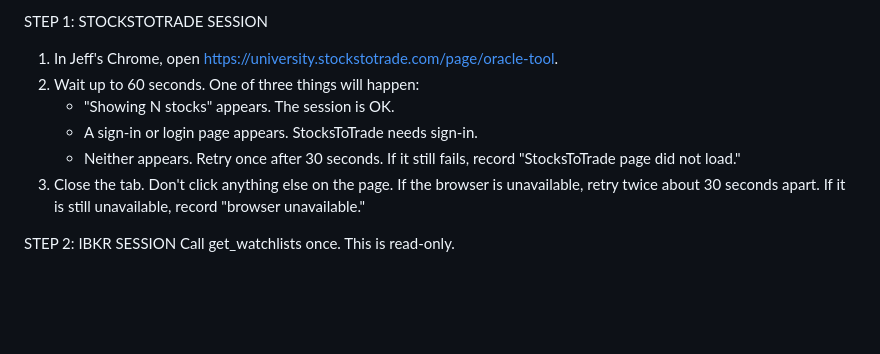
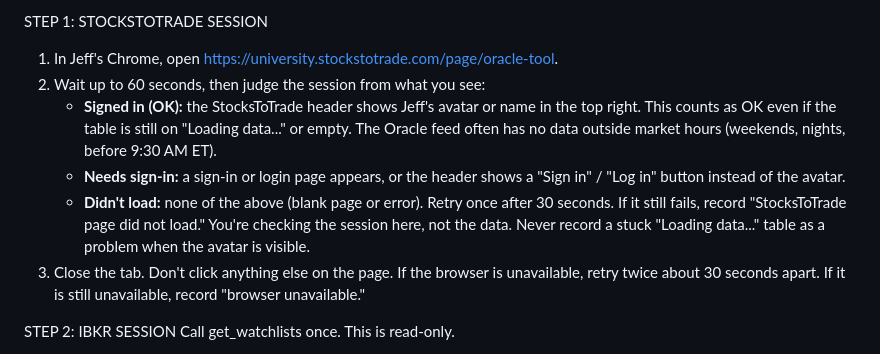
Before and after one commit to jfusco38-pixel/coreweave-tracker, a Markdown page: routines/oracle-keepalive.md, the part around the change. GitHub-like rendering; blank space fills up the shorter version.

Commit message:
ORACLE routines: add load timeout to sync, judge keep-alive by sign-in state not table data
Co-Authored-By: Claude Opus 5.5 <noreply@anthropic.com>
Claude-Session: https://claude.ai/code/session_01XiXGt2X39D3XDMwFyQkasx

```diff
--- a/routines/oracle-keepalive.md
+++ b/routines/oracle-keepalive.md
@@ -13,10 +13,11 @@ HARD RULES
 
 STEP 1: STOCKSTOTRADE SESSION
 1. In Jeff's Chrome, open https://university.stockstotrade.com/page/oracle-tool.
-2. Wait up to 60 seconds. One of three things will happen:
-   - "Showing N stocks" appears. The session is OK.
-   - A sign-in or login page appears. StocksToTrade needs sign-in.
-   - Neither appears. Retry once after 30 seconds. If it still fails, record "StocksToTrade page did not load."
+2. Wait up to 60 seconds, then judge the session from what you see:
+   - **Signed in (OK):** the StocksToTrade header shows Jeff's avatar or name in the top right. This counts as OK even if the table is still on "Loading data..." or empty. The Oracle feed often has no data outside market hours (weekends, nights, before 9:30 AM ET).
+   - **Needs sign-in:** a sign-in or login page appears, or the header shows a "Sign in" / "Log in" button instead of the avatar.
+   - **Didn't load:** none of the above (blank page or error). Retry once after 30 seconds. If it still fails, record "StocksToTrade page did not load."
+   You're checking the session here, not the data. Never record a stuck "Loading data..." table as a problem when the avatar is visible.
 3. Close the tab. Don't click anything else on the page.
 If the browser is unavailable, retry twice about 30 seconds apart. If it is still unavailable, record "browser unavailable."
 
```
Also changed, not shown: routines/oracle-sync.md (+3 -0 lines).
